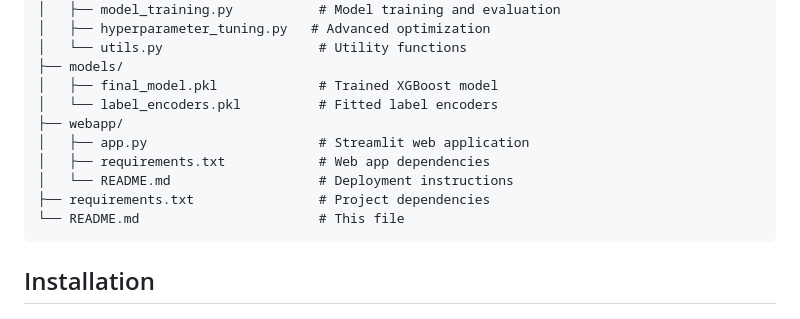
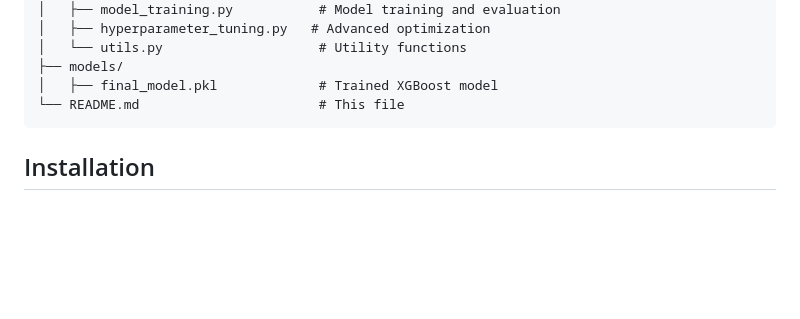
Before and after one commit to AmriMohapatra/House_Price_prediction, a Markdown page: README.md, the part around the change. Drawn GitHub-style; blank space fills up the shorter version.

````diff
--- a/README.md
+++ b/README.md
@@ -38,12 +38,6 @@ house-price-prediction/
 │   └── utils.py                    # Utility functions
 ├── models/
 │   ├── final_model.pkl             # Trained XGBoost model
-│   └── label_encoders.pkl          # Fitted label encoders
-├── webapp/
-│   ├── app.py                      # Streamlit web application
-│   ├── requirements.txt            # Web app dependencies
-│   └── README.md                   # Deployment instructions
-├── requirements.txt                # Project dependencies
 └── README.md                       # This file
 ```
 
````
